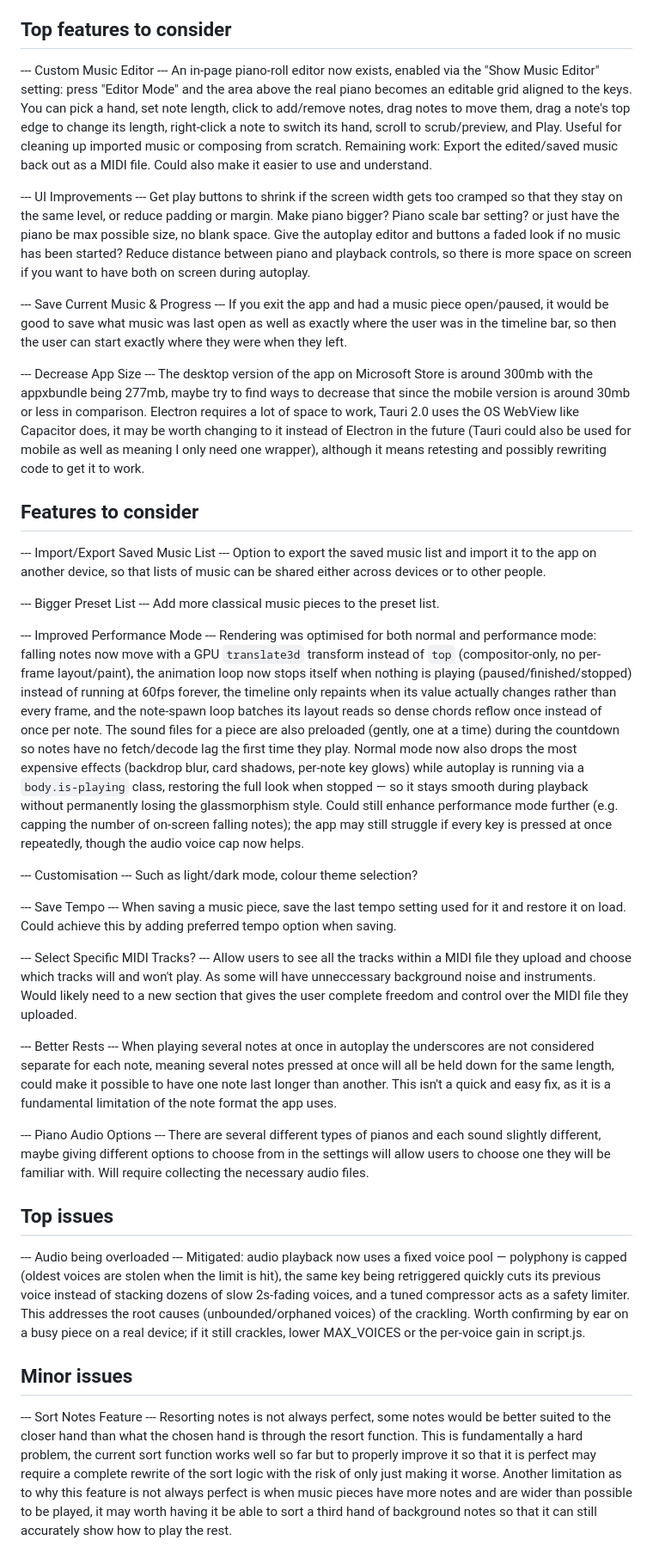
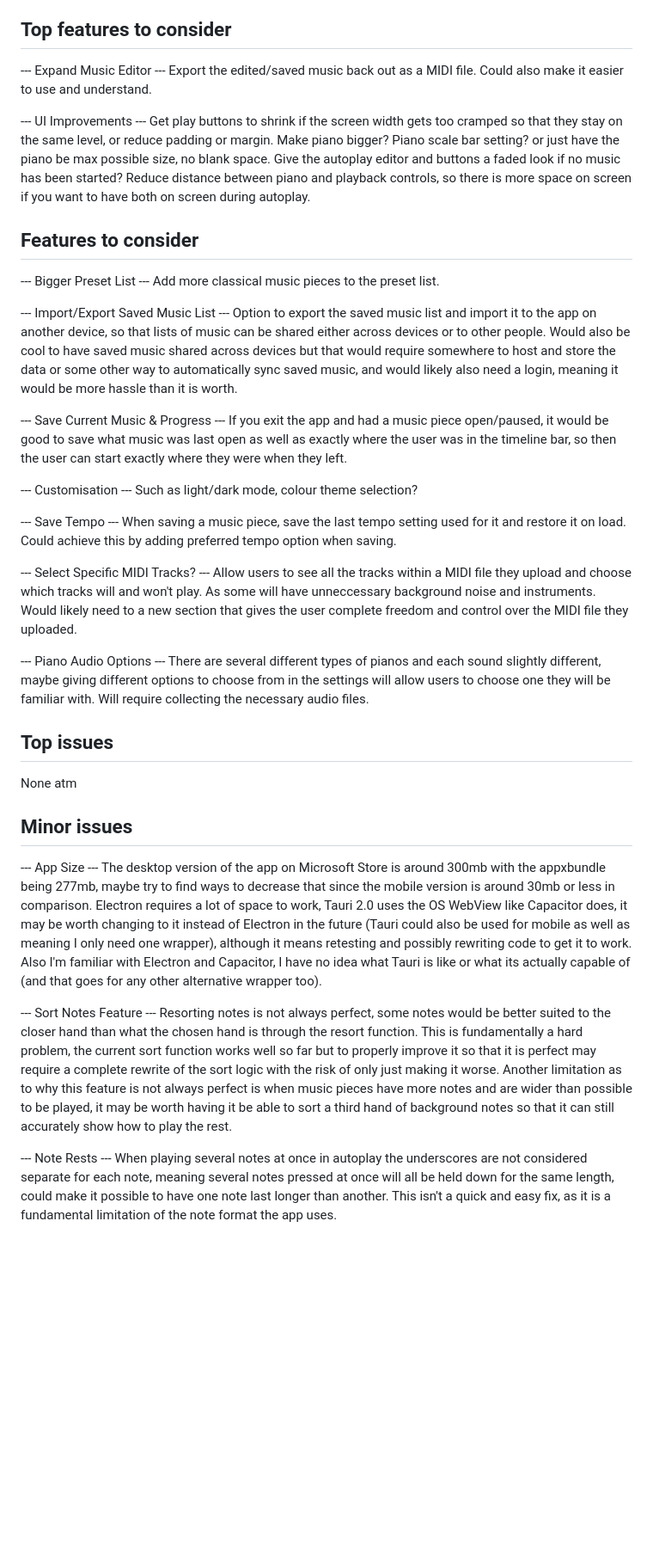
Before and after one commit to Callum-OP/Piano-Teacher, a Markdown page: README.md, the part around the change. Shown at 86% size. GitHub-like rendering; blank space fills up the shorter version.

```diff
--- a/README.md
+++ b/README.md
@@ -51,8 +51,7 @@ https://musescore.com/
 Below are the future features and current issues relating to the app in order of priority (highest in list being highest priority)
 
 ## Top features to consider
---- Custom Music Editor ---
-An in-page piano-roll editor now exists, enabled via the "Show Music Editor" setting: press "Editor Mode" and the area above the real piano becomes an editable grid aligned to the keys. You can pick a hand, set note length, click to add/remove notes, drag notes to move them, drag a note's top edge to change its length, right-click a note to switch its hand, scroll to scrub/preview, and Play. Useful for cleaning up imported music or composing from scratch. Remaining work:
+--- Expand Music Editor ---
 Export the edited/saved music back out as a MIDI file.
 Could also make it easier to use and understand.
 
@@ -62,22 +61,16 @@ Make piano bigger? Piano scale bar setting? or just have the piano be max possib
 Give the autoplay editor and buttons a faded look if no music has been started?
 Reduce distance between piano and playback controls, so there is more space on screen if you want to have both on screen during autoplay.
 
---- Save Current Music & Progress ---
-If you exit the app and had a music piece open/paused, it would be good to save what music was last open as well as exactly where the user was in the timeline bar, so then the user can start exactly where they were when they left.
-
---- Decrease App Size ---
-The desktop version of the app on Microsoft Store is around 300mb with the appxbundle being 277mb, maybe try to find ways to decrease that since the mobile version is around 30mb or less in comparison.
-Electron requires a lot of space to work, Tauri 2.0 uses the OS WebView like Capacitor does, it may be worth changing to it instead of Electron in the future (Tauri could also be used for mobile as well as meaning I only need one wrapper), although it means retesting and possibly rewriting code to get it to work.
-
 ## Features to consider
---- Import/Export Saved Music List ---
-Option to export the saved music list and import it to the app on another device, so that lists of music can be shared either across devices or to other people.
-
 --- Bigger Preset List ---
 Add more classical music pieces to the preset list.
 
---- Improved Performance Mode ---
-Rendering was optimised for both normal and performance mode: falling notes now move with a GPU `translate3d` transform instead of `top` (compositor-only, no per-frame layout/paint), the animation loop now stops itself when nothing is playing (paused/finished/stopped) instead of running at 60fps forever, the timeline only repaints when its value actually changes rather than every frame, and the note-spawn loop batches its layout reads so dense chords reflow once instead of once per note. The sound files for a piece are also preloaded (gently, one at a time) during the countdown so notes have no fetch/decode lag the first time they play. Normal mode now also drops the most expensive effects (backdrop blur, card shadows, per-note key glows) while autoplay is running via a `body.is-playing` class, restoring the full look when stopped — so it stays smooth during playback without permanently losing the glassmorphism style. Could still enhance performance mode further (e.g. capping the number of on-screen falling notes); the app may still struggle if every key is pressed at once repeatedly, though the audio voice cap now helps.
+--- Import/Export Saved Music List ---
+Option to export the saved music list and import it to the app on another device, so that lists of music can be shared either across devices or to other people.
+Would also be cool to have saved music shared across devices but that would require somewhere to host and store the data or some other way to automatically sync saved music, and would likely also need a login, meaning it would be more hassle than it is worth.
+
+--- Save Current Music & Progress ---
+If you exit the app and had a music piece open/paused, it would be good to save what music was last open as well as exactly where the user was in the timeline bar, so then the user can start exactly where they were when they left.
 
 --- Customisation ---
 Such as light/dark mode, colour theme selection?
@@ -88,17 +81,20 @@ When saving a music piece, save the last tempo setting used for it and restore i
 --- Select Specific MIDI Tracks? ---
 Allow users to see all the tracks within a MIDI file they upload and choose which tracks will and won't play. As some will have unneccessary background noise and instruments. Would likely need to a new section that gives the user complete freedom and control over the MIDI file they uploaded.
 
---- Better Rests ---
-When playing several notes at once in autoplay the underscores are not considered separate for each note, meaning several notes pressed at once will all be held down for the same length, could make it possible to have one note last longer than another. This isn't a quick and easy fix, as it is a fundamental limitation of the note format the app uses.
-
 --- Piano Audio Options ---
 There are several different types of pianos and each sound slightly different, maybe giving different options to choose from in the settings will allow users to choose one they will be familiar with. Will require collecting the necessary audio files.
 
 ## Top issues
---- Audio being overloaded ---
-Mitigated: audio playback now uses a fixed voice pool — polyphony is capped (oldest voices are stolen when the limit is hit), the same key being retriggered quickly cuts its previous voice instead of stacking dozens of slow 2s-fading voices, and a tuned compressor acts as a safety limiter. This addresses the root causes (unbounded/orphaned voices) of the crackling. Worth confirming by ear on a busy piece on a real device; if it still crackles, lower MAX_VOICES or the per-voice gain in script.js.
+None atm
 
 ## Minor issues
+--- App Size ---
+The desktop version of the app on Microsoft Store is around 300mb with the appxbundle being 277mb, maybe try to find ways to decrease that since the mobile version is around 30mb or less in comparison.
+Electron requires a lot of space to work, Tauri 2.0 uses the OS WebView like Capacitor does, it may be worth changing to it instead of Electron in the future (Tauri could also be used for mobile as well as meaning I only need one wrapper), although it means retesting and possibly rewriting code to get it to work. Also I'm familiar with Electron and Capacitor, I have no idea what Tauri is like or what its actually capable of (and that goes for any other alternative wrapper too).
+
 --- Sort Notes Feature ---
 Resorting notes is not always perfect, some notes would be better suited to the closer hand than what the chosen hand is through the resort function. This is fundamentally a hard problem, the current sort function works well so far but to properly improve it so that it is perfect may require a complete rewrite of the sort logic with the risk of only just making it worse.
-Another limitation as to why this feature is not always perfect is when music pieces have more notes and are wider than possible to be played, it may worth having it be able to sort a third hand of background notes so that it can still accurately show how to play the rest.
+Another limitation as to why this feature is not always perfect is when music pieces have more notes and are wider than possible to be played, it may be worth having it be able to sort a third hand of background notes so that it can still accurately show how to play the rest.
+
+--- Note Rests ---
+When playing several notes at once in autoplay the underscores are not considered separate for each note, meaning several notes pressed at once will all be held down for the same length, could make it possible to have one note last longer than another. This isn't a quick and easy fix, as it is a fundamental limitation of the note format the app uses.
```
